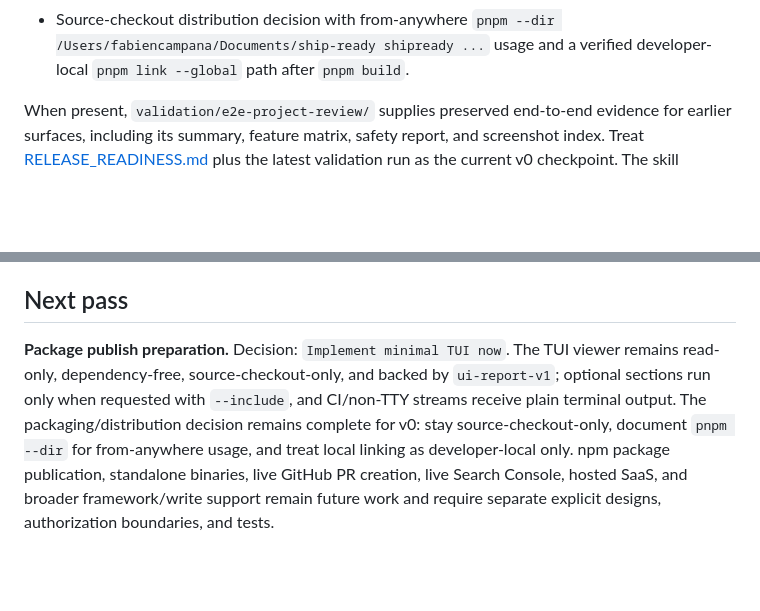
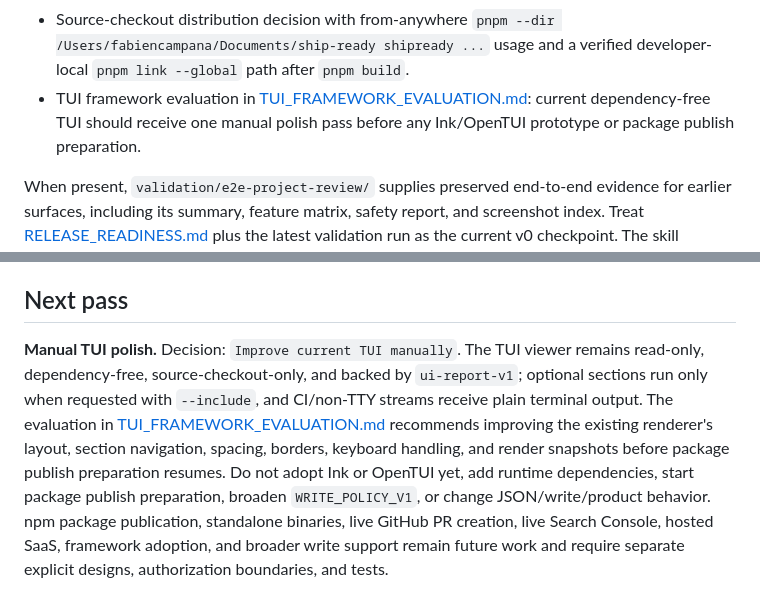
Before and after one commit to f-campana/ship-ready, a Markdown page: docs/STATUS.md, 2 parts joined by grey strips. Drawn GitHub-style; blank space fills up the shorter version.

```diff
--- a/docs/STATUS.md
+++ b/docs/STATUS.md
@@ -36,6 +36,7 @@ Distribution classification: **source-checkout-only v0**. ShipReady is not publi
 - Repository-local [ShipReady Launch Readiness skill](../skills/shipready-launch-readiness/SKILL.md) packaging current CLI, MCP, GUI/report, Search Console mock, DNS, write-policy, claims, reporting, and troubleshooting workflows for agents.
 - Practical [post-write recheck guide](POST_WRITE_RECHECK.md) that keeps deployment external and classifies network uncertainty without overclaiming.
 - Source-checkout distribution decision with from-anywhere `pnpm --dir /Users/fabiencampana/Documents/ship-ready shipready ...` usage and a verified developer-local `pnpm link --global` path after `pnpm build`.
+- TUI framework evaluation in [TUI_FRAMEWORK_EVALUATION.md](TUI_FRAMEWORK_EVALUATION.md): current dependency-free TUI should receive one manual polish pass before any Ink/OpenTUI prototype or package publish preparation.
 
 When present, `validation/e2e-project-review/` supplies preserved end-to-end evidence for earlier surfaces, including its summary, feature matrix, safety report, and screenshot index. Treat [RELEASE_READINESS.md](RELEASE_READINESS.md) plus the latest validation run as the current v0 checkpoint. The skill references validation evidence without treating disposable-fixture writes as authorization for real repositories.
 
@@ -68,4 +69,4 @@ Read-only inspection and preview are the default. CLI write mode requires `fix -
 
 ## Next pass
 
-**Package publish preparation.** Decision: `Implement minimal TUI now`. The TUI viewer remains read-only, dependency-free, source-checkout-only, and backed by `ui-report-v1`; optional sections run only when requested with `--include`, and CI/non-TTY streams receive plain terminal output. The packaging/distribution decision remains complete for v0: stay source-checkout-only, document `pnpm --dir` for from-anywhere usage, and treat local linking as developer-local only. npm package publication, standalone binaries, live GitHub PR creation, live Search Console, hosted SaaS, and broader framework/write support remain future work and require separate explicit designs, authorization boundaries, and tests.
+**Manual TUI polish.** Decision: `Improve current TUI manually`. The TUI viewer remains read-only, dependency-free, source-checkout-only, and backed by `ui-report-v1`; optional sections run only when requested with `--include`, and CI/non-TTY streams receive plain terminal output. The evaluation in [TUI_FRAMEWORK_EVALUATION.md](TUI_FRAMEWORK_EVALUATION.md) recommends improving the existing renderer's layout, section navigation, spacing, borders, keyboard handling, and render snapshots before package publish preparation resumes. Do not adopt Ink or OpenTUI yet, add runtime dependencies, start package publish preparation, broaden `WRITE_POLICY_V1`, or change JSON/write/product behavior. npm package publication, standalone binaries, live GitHub PR creation, live Search Console, hosted SaaS, framework adoption, and broader write support remain future work and require separate explicit designs, authorization boundaries, and tests.
```
Also changed, not shown: docs/ROADMAP.md (+17 -7 lines), docs/TUI_FRAMEWORK_EVALUATION.md (added, +199 -0 lines).
